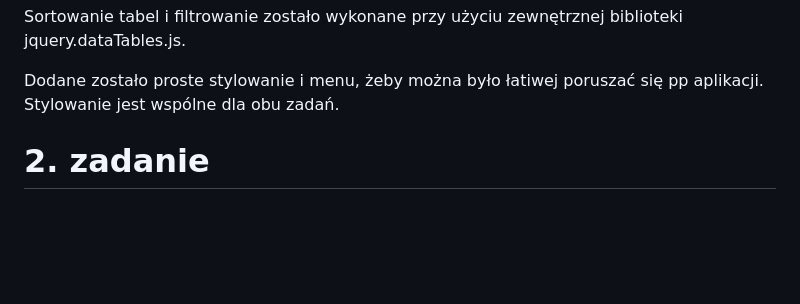
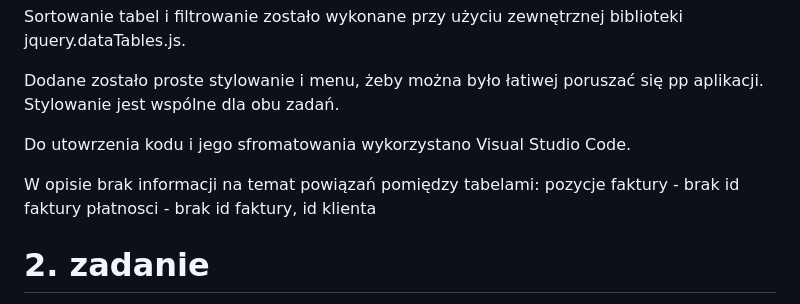
Before and after one commit to piotrrus/zadanie, a Markdown page: README.md, the part around the change. GitHub-like rendering; blank space fills up the shorter version.

```diff
--- a/README.md
+++ b/README.md
@@ -15,6 +15,12 @@ Sortowanie tabel i filtrowanie zostało wykonane przy użyciu zewnętrznej bibli
 
 Dodane zostało proste stylowanie i menu, żeby można było łatiwej poruszać się pp aplikacji.
 Stylowanie jest wspólne dla obu zadań.
+
+Do utowrzenia kodu i jego sfromatowania wykorzystano Visual Studio Code.
+
+W opisie brak informacji na temat powiązań pomiędzy tabelami:
+pozycje faktury - brak id faktury
+płatnosci - brak id faktury, id klienta
 
 # 2. zadanie
 W pliku comments.php zostały dołaczone moje komentarze do kodu.
```
